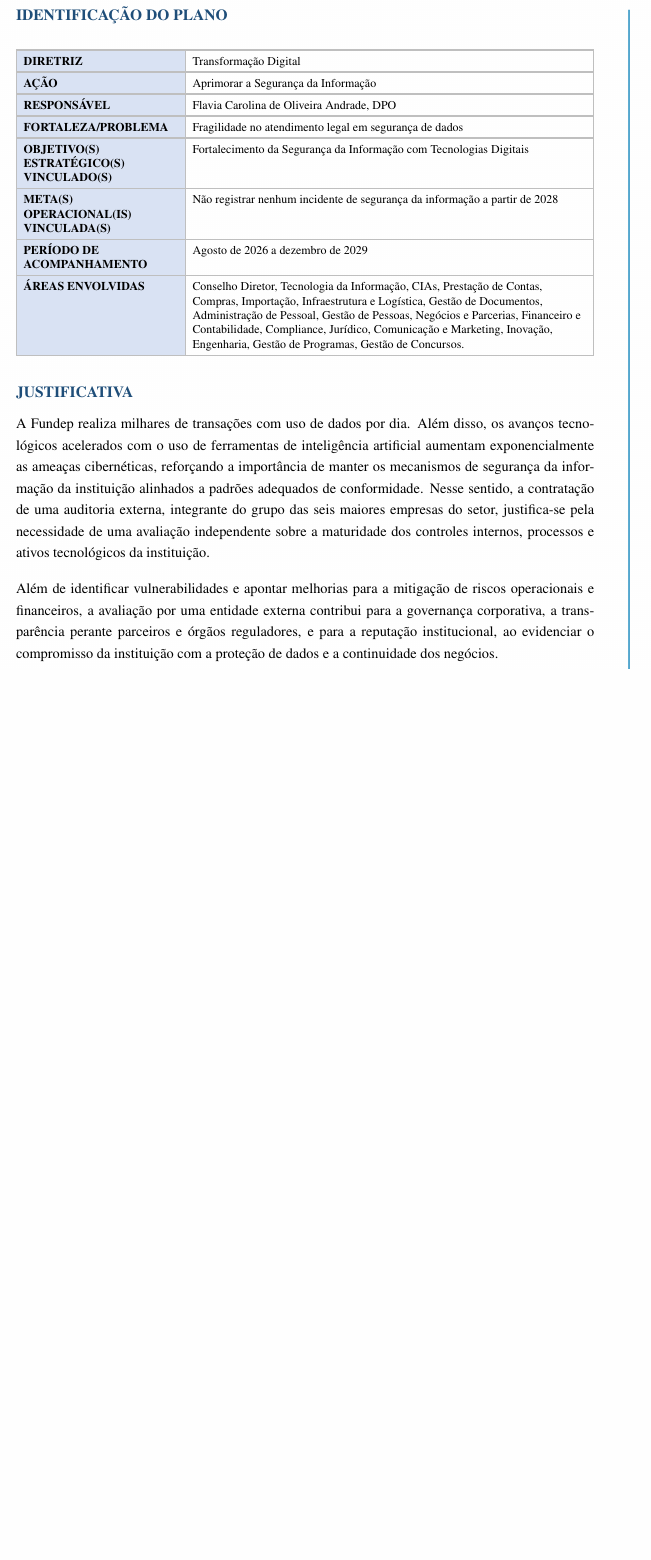
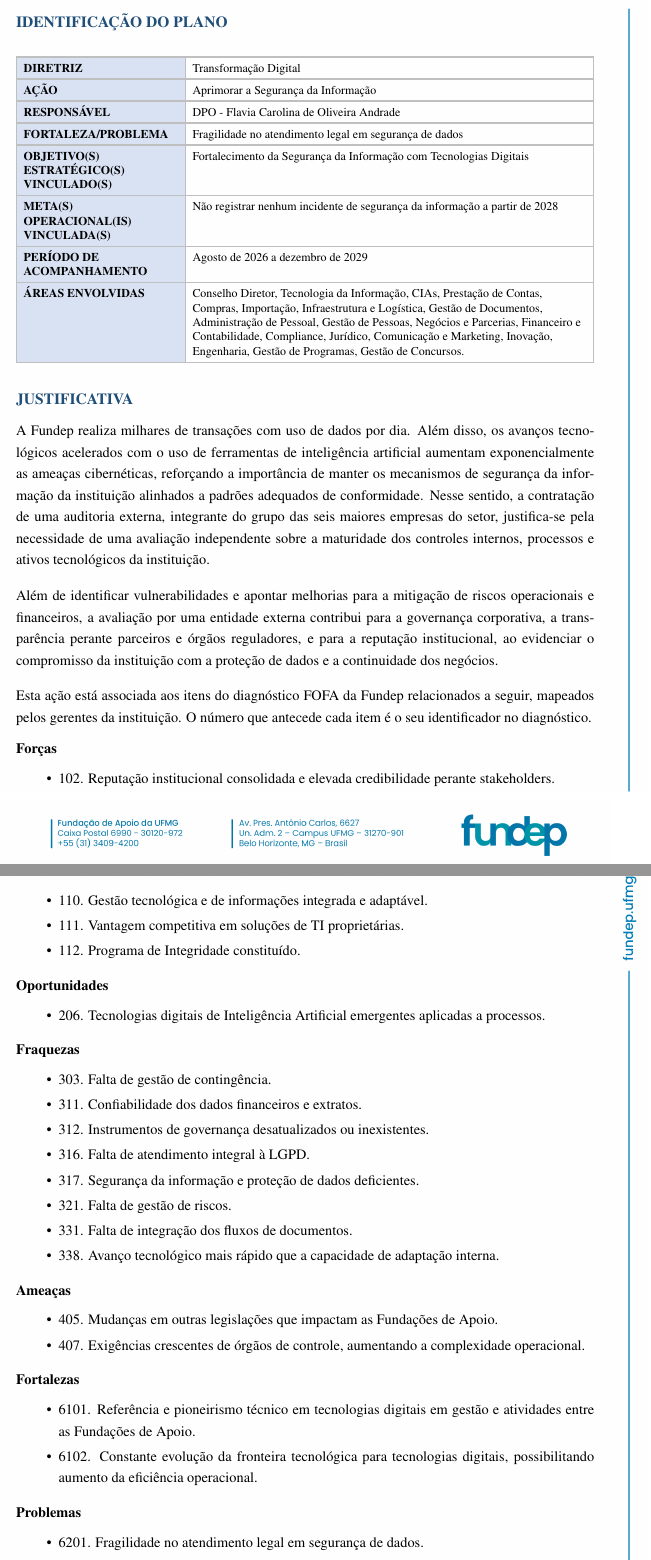
Before and after one commit to anviol/fundep-raltorioPlanejamentoDe2026a2030, a LaTeX document (PE 26-30 - PPA - Plano de Acao - Aprimorar a Seguranca da informacao.tex): part of page 1 of 8 before the commit and two parts of pages 1 and 2 of 9 after it, the two joined at a grey line, cut so that both start at the same text, the shorter picture padded with empty space. Compiled offline with pdfLaTeX.

Commit message:
Ajustes em Aprimorar a Segurança da informação.

```diff
--- a/PE 26-30 - PPA - Plano de Acao - Aprimorar a Seguranca da informacao.tex
+++ b/PE 26-30 - PPA - Plano de Acao - Aprimorar a Seguranca da informacao.tex
@@ -36,7 +36,7 @@
 \graphicspath{{img/}{./img/}}
 
 % --- Versão do plano (atualizar a cada alteração significativa)
-\newcommand{\PlanoVersao}{0.6}
+\newcommand{\PlanoVersao}{0.7}
 
 % --- Cores do documento Word
 \definecolor{azulTitulo}{HTML}{1F4E79}   % títulos e linhas de atividade da tabela resumo
@@ -206,13 +217,88 @@
 
 % ============================================================
 % 2. JUSTIFICATIVA
-% Texto do documento de origem.
+% Texto do documento de origem, seguido dos itens do diagnóstico
+% FOFA associados a esta ação.
+%
+% Fonte dos itens do FOFA:
+% docs/FOFA_LAPIDADA_FUNDEP_080426_113927 1.html
+%
+% Critério de seleção:
+% 1) Vínculo direto no mapa. O campo FORTALEZA/PROBLEMA deste plano
+%    corresponde ao problema 6201 do mapa. As arestas do 6201 ligam-no
+%    às fraquezas 311, 316, 317 e 331, que são as únicas ligações
+%    diretas registradas (o 6201 não tem aresta para forças,
+%    oportunidades, ameaças ou fortalezas).
+% 2) Complementos por afinidade temática com o escopo da ação,
+%    aprovados na revisão do plano: forças 102, 110, 111 e 112;
+%    fraquezas 303, 312, 321 e 338; oportunidade 206; ameaças
+%    405 e 407; fortalezas 6101 e 6102.
+%
+% Os textos são os do mapa, com correção de grafia em três itens:
+% 338 ("adpatação" no original), 405 ("lesgislações") e 407
+% ("orgãos" e "complexibilidade").
+%
+% Observação: o mapa não registra nenhuma ameaça de conteúdo
+% cibernético (ataque, vazamento, ransomware). O argumento sobre
+% ameaças cibernéticas do primeiro parágrafo vem do documento de
+% origem, não do diagnóstico FOFA.
 % ============================================================
 \secao{JUSTIFICATIVA}
 
 A Fundep realiza milhares de transações com uso de dados por dia. Além disso, os avanços tecnológicos acelerados com o uso de ferramentas de inteligência artificial aumentam exponencialmente as ameaças cibernéticas, reforçando a importância de manter os mecanismos de segurança da informação da instituição alinhados a padrões adequados de conformidade. Nesse sentido, a contratação de uma auditoria externa, integrante do grupo das seis maiores empresas do setor, justifica-se pela necessidade de uma avaliação independente sobre a maturidade dos controles internos, processos e ativos tecnológicos da instituição.
 
 Além de identificar vulnerabilidades e apontar melhorias para a mitigação de riscos operacionais e financeiros, a avaliação por uma entidade externa contribui para a governança corporativa, a transparência perante parceiros e órgãos reguladores, e para a reputação institucional, ao evidenciar o compromisso da instituição com a proteção de dados e a continuidade dos negócios.
+
+Esta ação está associada aos itens do diagnóstico FOFA da Fundep relacionados a seguir, mapeados pelos gerentes da instituição. O número que antecede cada item é o seu identificador no diagnóstico.
+
+\categoriafofa{Forças}
+
+\begin{fofa}
+  \item 102. Reputação institucional consolidada e elevada credibilidade perante stakeholders.
+  \item 110. Gestão tecnológica e de informações integrada e adaptável.
+  \item 111. Vantagem competitiva em soluções de TI proprietárias.
+  \item 112. Programa de Integridade constituído.
+\end{fofa}
+
+\categoriafofa{Oportunidades}
+
+\begin{fofa}
+  \item 206. Tecnologias digitais de Inteligência Artificial emergentes aplicadas a processos.
+\end{fofa}
+
+\categoriafofa{Fraquezas}
+
+\begin{fofa}
+  \item 303. Falta de gestão de contingência.
+  \item 311. Confiabilidade dos dados financeiros e extratos.
+  \item 312. Instrumentos de governança desatualizados ou inexistentes.
+  \item 316. Falta de atendimento integral à LGPD.
+  \item 317. Segurança da informação e proteção de dados deficientes.
+  \item 321. Falta de gestão de riscos.
+  \item 331. Falta de integração dos fluxos de documentos.
+  \item 338. Avanço tecnológico mais rápido que a capacidade de adaptação interna.
+\end{fofa}
+
+\categoriafofa{Ameaças}
+
+\begin{fofa}
+  \item 405. Mudanças em outras legislações que impactam as Fundações de Apoio.
+  \item 407. Exigências crescentes de órgãos de controle, aumentando a complexidade operacional.
+\end{fofa}
+
+\categoriafofa{Fortalezas}
+
+\begin{fofa}
+  \item 6101. Referência e pioneirismo técnico em tecnologias digitais em gestão e atividades entre as Fundações de Apoio.
+  \item 6102. Constante evolução da fronteira tecnológica para tecnologias digitais, possibilitando aumento da eficiência operacional.
+\end{fofa}
+
+\categoriafofa{Problemas}
+
+\begin{fofa}
+  \item 6201. Fragilidade no atendimento legal em segurança de dados.
+  \item 6202. As necessidades técnicas digitais e de segurança são subestimadas comparadas às vontades dos usuários.
+\end{fofa}
 
 % ============================================================
 % 3. ATIVIDADES
```
Also changed, not shown: PE 26-30 - PPA - Plano de Acao - Aprimorar a Seguranca da informacao.tex (45 more changed lines).
